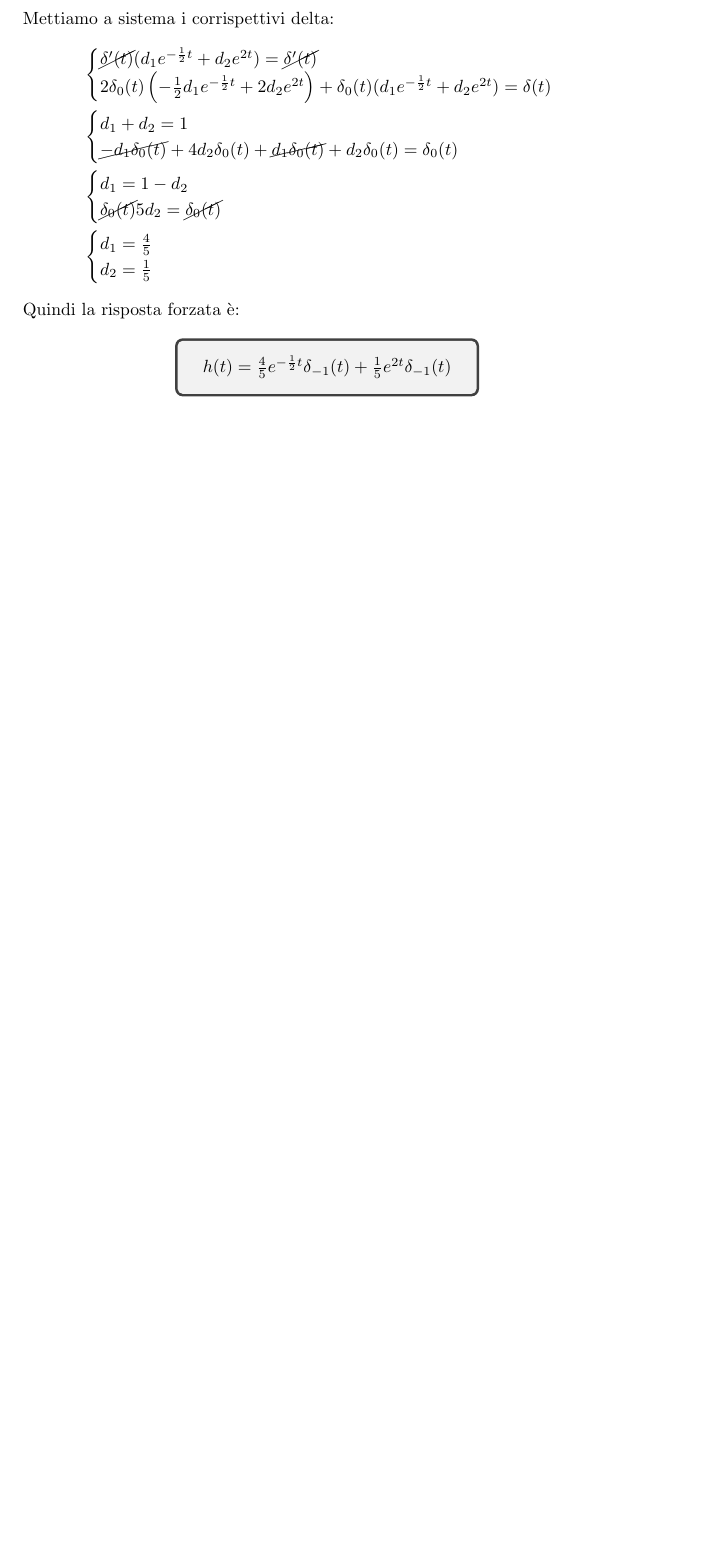
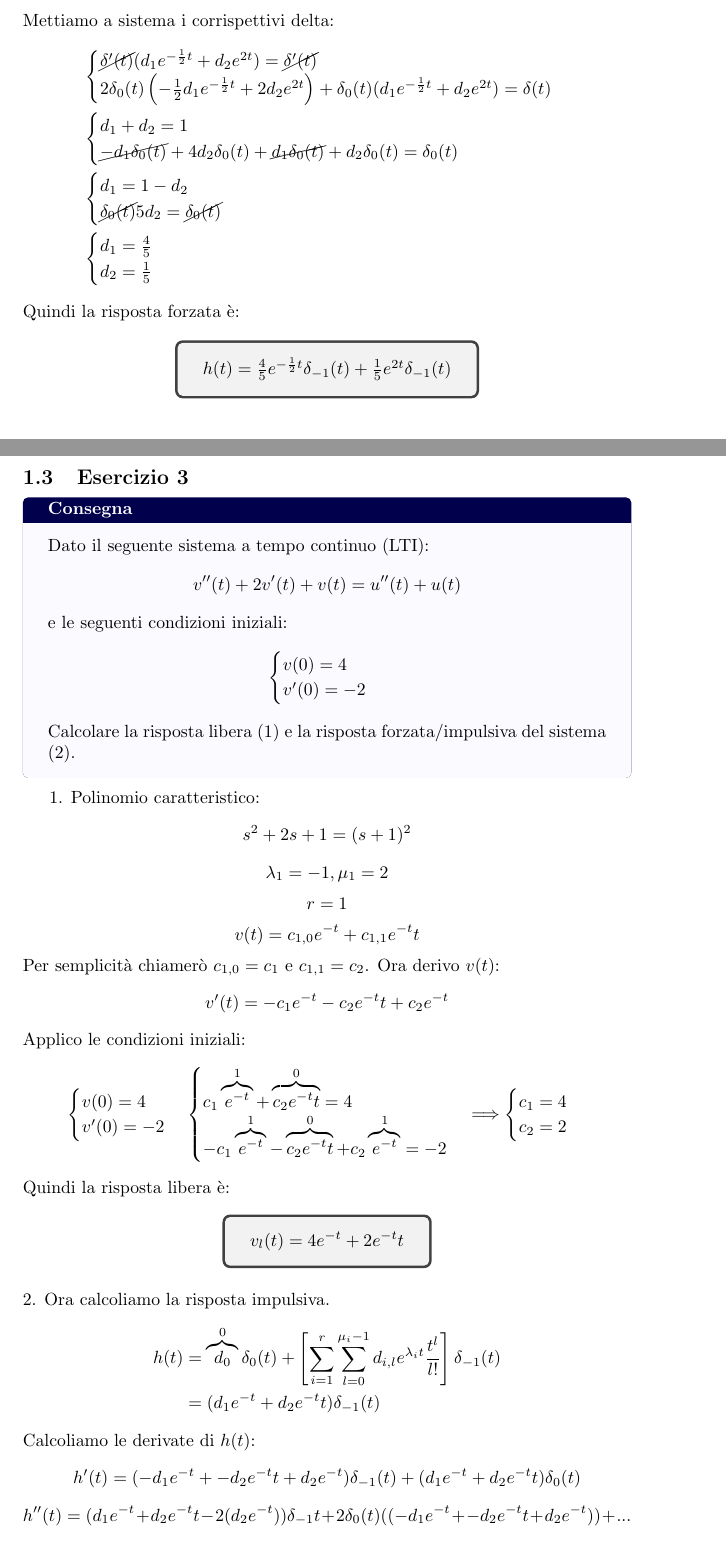
Before and after one commit to MagiHotline/UniNotes, a LaTeX document (Second Year/EserciziSistemi/EserciziSistemi.tex): part of page 6 of 6 before the commit and two parts of pages 6 and 7 of 8 after it, the two joined at a grey line, cut so that both start at the same text, the shorter picture padded with empty space. Compiled offline with pdfLaTeX.

Commit message:
Added Es3 EserciziSistemi

```diff
--- a/Second Year/EserciziSistemi/EserciziSistemi.tex
+++ b/Second Year/EserciziSistemi/EserciziSistemi.tex
@@ -270,3 +270,48 @@ Quindi la risposta forzata è:
 \begin{equation*}
     \tcbox[nobeforeafter]{\(h(t) = \frac{4}{5}e^{-\frac{1}{2}t}\delta_{-1}(t) + \frac{1}{5}e^{2t}\delta_{-1}(t)\)}
 \end{equation*}
+
+\subsection{Esercizio 3}
+
+\begin{examplebox}{Consegna}
+    Dato il seguente sistema a tempo continuo (LTI):
+    \[v''(t) + 2v'(t) + v(t) = u''(t) + u(t)\]
+    e le seguenti condizioni iniziali:
+    \[\begin{cases}
+        v(0) = 4\\
+        v'(0) = -2
+    \end{cases}\]
+    Calcolare la risposta libera (1) e la risposta forzata/impulsiva del sistema (2).
+    \end{examplebox}
+1. Polinomio caratteristico:
+\[s^2 + 2s + 1 = (s+1)^2\]
+\[\lambda_1 = -1, \mu_1 = 2\]
+\[r = 1\]
+\[v(t) = c_{1,0}e^{-t} + c_{1,1}e^{-t}t\]
+Per semplicità chiamerò $c_{1,0} = c_1$ e $c_{1,1} = c_2$.
+Ora derivo $v(t)$:
+\[v'(t) = -c_1e^{-t} - c_2e^{-t}t + c_2e^{-t}\]
+Applico le condizioni iniziali:
+\[\begin{cases}
+    v(0) = 4\\
+    v'(0) = -2
+\end{cases} \begin{cases}
+    c_1\overbrace{e^{-t}}^{1} + \overbrace{c_2e^{-t}t}^{0} = 4\\
+    -c_1\overbrace{e^{-t}}^{1} - \overbrace{c_2e^{-t}t}^{0} + c_2\overbrace{e^{-t}}^{1}= -2
+\end{cases} \Longrightarrow
+\begin{cases}
+    c_1 = 4\\
+    c_2 = 2
+\end{cases}\]
+Quindi la risposta libera è:
+\begin{equation*}
+    \tcbox[nobeforeafter]{\(v_l(t) = 4e^{-t} + 2e^{-t}t\)}
+\end{equation*}
+2. Ora calcoliamo la risposta impulsiva.
+\begin{align*}
+    h(t) &= \overbrace{d_0}^{0} \delta_0(t) + \left[\sum_{i=1}^r \sum_{l=0}^{\mu_i - 1} d_{i,l} e^{\lambda_it} \frac{t^l}{l!}\right]\delta_{-1}(t)\\
+    &= (d_1e^{-t} + d_2e^{-t}t)\delta_{-1}(t)
+\end{align*}
+Calcoliamo le derivate di $h(t)$:
+\[h'(t) = (-d_1e^{-t} + -d_2e^{-t}t + d_2e^{-t})\delta_{-1}(t) + (d_1e^{-t} + d_2e^{-t}t)\delta_{0}(t)\]
+\[h''(t) = (d_1e^{-t} + d_2e^{-t}t - 2(d_2e^{-t}))\delta_{-1}t + 2\delta_0(t)((-d_1e^{-t} + -d_2e^{-t}t + d_2e^{-t}))  + ...\]
```
Also changed, not shown: Second Year/EserciziSistemi/EserciziSistemi.pdf, Second Year/EserciziSistemi/EserciziSistemi.tex (34 more changed lines).
